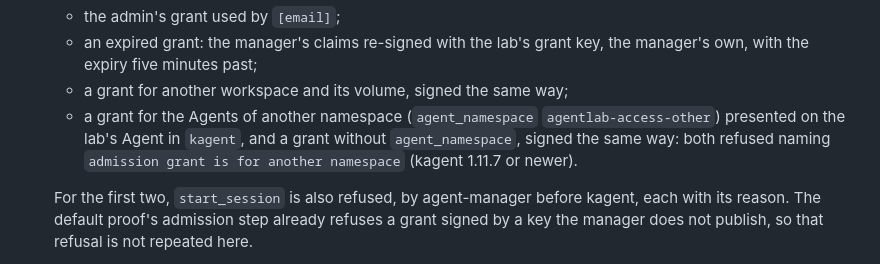
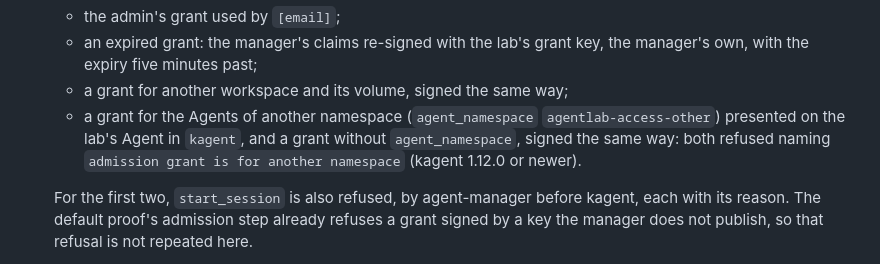
Before and after one commit to giantswarm/agentlab, a Markdown page: docs/workspaces.md, the part around the change. Drawn GitHub-style.

Commit message:
docs(workspaces): the namespace refusals need kagent 1.12.0

```diff
--- a/docs/workspaces.md
+++ b/docs/workspaces.md
@@ -314,7 +314,7 @@ with the reason.
    - a grant for the Agents of another namespace (`agent_namespace`
      `agentlab-access-other`) presented on the lab's Agent in `kagent`, and a
      grant without `agent_namespace`, signed the same way: both refused
-     naming `admission grant is for another namespace` (kagent 1.11.7 or
+     naming `admission grant is for another namespace` (kagent 1.12.0 or
      newer).
 
    For the first two, `start_session` is also refused, by agent-manager
```
